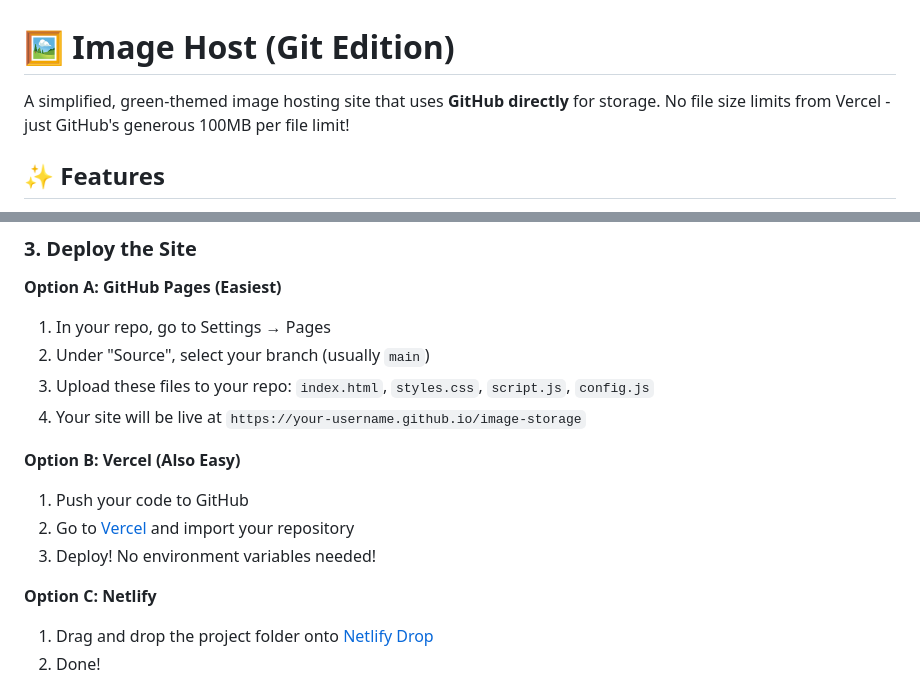
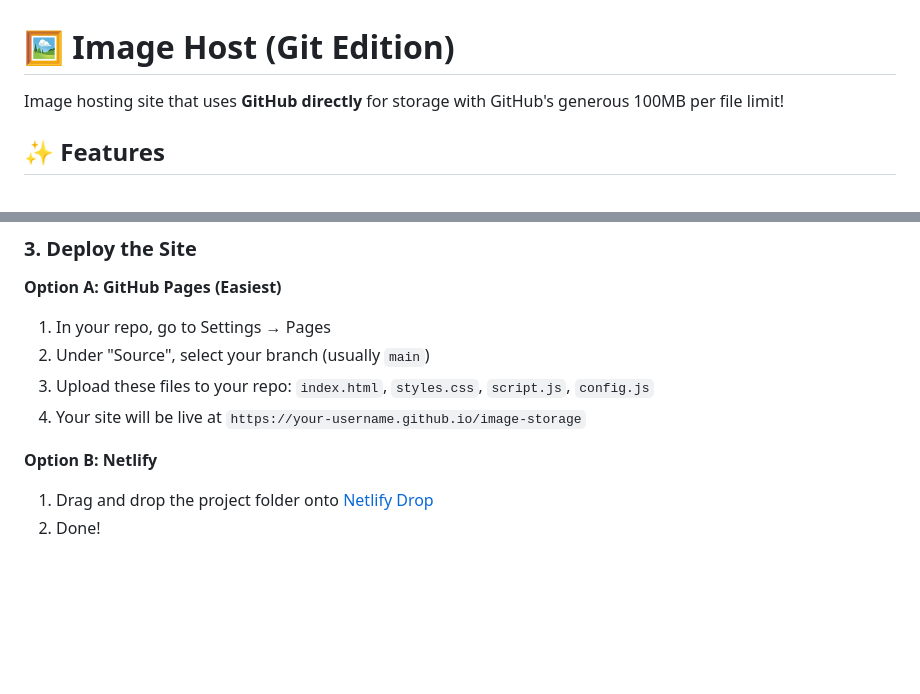
Before and after one commit to Claymaver/Image-hosting, a Markdown page: README.md, 2 parts joined by grey strips. Drawn GitHub-style; blank space fills up the shorter version.

```diff
--- a/README.md
+++ b/README.md
@@ -1,6 +1,6 @@
 # 🖼️ Image Host (Git Edition)
 
-A simplified, green-themed image hosting site that uses **GitHub directly** for storage. No file size limits from Vercel - just GitHub's generous 100MB per file limit!
+Image hosting site that uses **GitHub directly** for storage with GitHub's generous 100MB per file limit!
 
 ## ✨ Features
 
@@ -35,12 +35,7 @@ A simplified, green-themed image hosting site that uses **GitHub directly** for
 3. Upload these files to your repo: `index.html`, `styles.css`, `script.js`, `config.js`
 4. Your site will be live at `https://your-username.github.io/image-storage`
 
-**Option B: Vercel (Also Easy)**
-1. Push your code to GitHub
-2. Go to [Vercel](https://vercel.com) and import your repository
-3. Deploy! No environment variables needed!
-
-**Option C: Netlify**
+**Option B: Netlify**
 1. Drag and drop the project folder onto [Netlify Drop](https://app.netlify.com/drop)
 2. Done!
 
```
